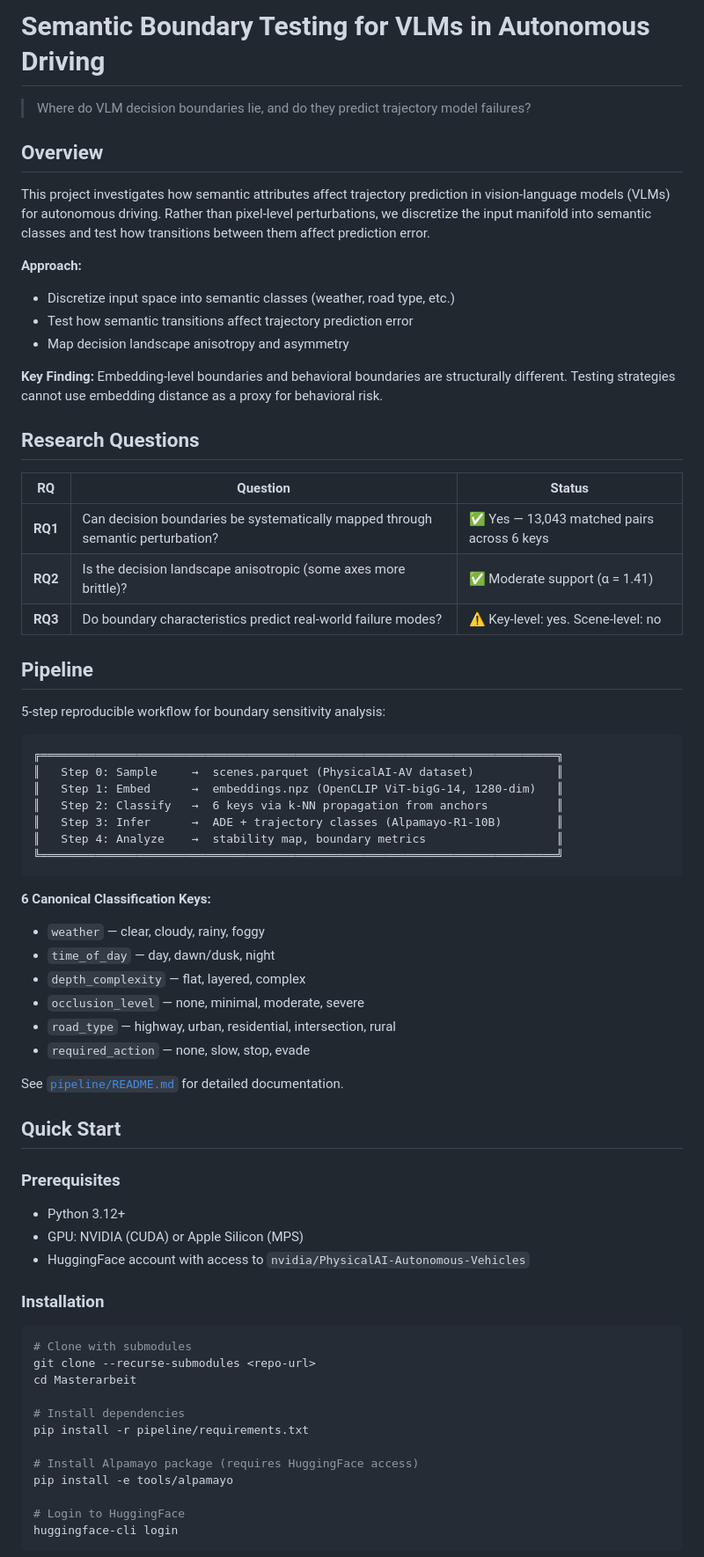
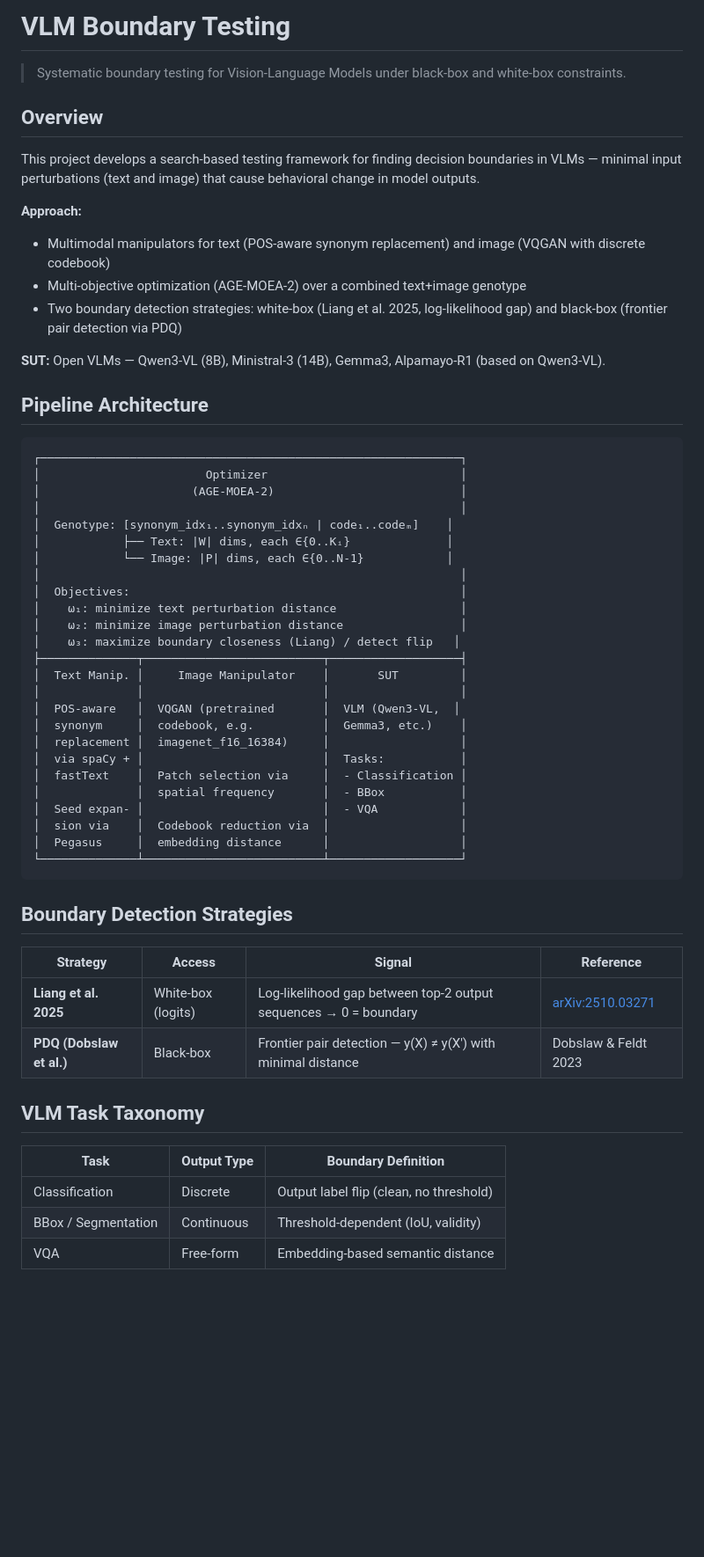
Before and after one commit to KaiserRuben/Masterthesis, a Markdown page: README.md, the part around one of its changes. Shown at 88% size. Rendered like a GitHub page; blank space fills up the shorter version.

Commit message:
docs: update READMEs to reflect thesis pivot
Rewrite root README for current VLM boundary testing direction.
Mark pipeline README as archived.

````diff
--- a/README.md
+++ b/README.md
@@ -1,72 +1,60 @@
-# Semantic Boundary Testing for VLMs in Autonomous Driving
+# VLM Boundary Testing
 
-> Where do VLM decision boundaries lie, and do they predict trajectory model failures?
+> Systematic boundary testing for Vision-Language Models under black-box and white-box constraints.
 
 ## Overview
 
-This project investigates how semantic attributes affect trajectory prediction in vision-language models (VLMs) for autonomous driving. Rather than pixel-level perturbations, we discretize the input manifold into semantic classes and test how transitions between them affect prediction error.
+This project develops a search-based testing framework for finding decision boundaries in VLMs — minimal input perturbations (text and image) that cause behavioral change in model outputs.
 
 **Approach:**
-- Discretize input space into semantic classes (weather, road type, etc.)
-- Test how semantic transitions affect trajectory prediction error
-- Map decision landscape anisotropy and asymmetry
+- Multimodal manipulators for text (POS-aware synonym replacement) and image (VQGAN with discrete codebook)
+- Multi-objective optimization (AGE-MOEA-2) over a combined text+image genotype
+- Two boundary detection strategies: white-box (Liang et al. 2025, log-likelihood gap) and black-box (frontier pair detection via PDQ)
 
-**Key Finding:** Embedding-level boundaries and behavioral boundaries are structurally different. Testing strategies cannot use embedding distance as a proxy for behavioral risk.
+**SUT:** Open VLMs — Qwen3-VL (8B), Ministral-3 (14B), Gemma3, Alpamayo-R1 (based on Qwen3-VL).
 
-## Research Questions
-
-| RQ | Question | Status |
-|----|----------|--------|
-| **RQ1** | Can decision boundaries be systematically mapped through semantic perturbation? | ✅ Yes — 13,043 matched pairs across 6 keys |
-| **RQ2** | Is the decision landscape anisotropic (some axes more brittle)? | ✅ Moderate support (α = 1.41) |
-| **RQ3** | Do boundary characteristics predict real-world failure modes? | ⚠️ Key-level: yes. Scene-level: no |
-
-## Pipeline
-
-5-step reproducible workflow for boundary sensitivity analysis:
+## Pipeline Architecture
 
 ```
-╔═══════════════════════════════════════════════════════════════════════════╗
-║   Step 0: Sample     →  scenes.parquet (PhysicalAI-AV dataset)            ║
-║   Step 1: Embed      →  embeddings.npz (OpenCLIP ViT-bigG-14, 1280-dim)   ║
-║   Step 2: Classify   →  6 keys via k-NN propagation from anchors          ║
-║   Step 3: Infer      →  ADE + trajectory classes (Alpamayo-R1-10B)        ║
-║   Step 4: Analyze    →  stability map, boundary metrics                   ║
-╚═══════════════════════════════════════════════════════════════════════════╝
+┌─────────────────────────────────────────────────────────────┐
+│                        Optimizer                            │
+│                      (AGE-MOEA-2)                           │
+│                                                             │
+│  Genotype: [synonym_idx₁..synonym_idxₙ | code₁..codeₘ]    │
+│            ├── Text: |W| dims, each ∈{0..Kᵢ}              │
+│            └── Image: |P| dims, each ∈{0..N-1}            │
+│                                                             │
+│  Objectives:                                                │
+│    ω₁: minimize text perturbation distance                  │
+│    ω₂: minimize image perturbation distance                 │
+│    ω₃: maximize boundary closeness (Liang) / detect flip   │
+├──────────────┬──────────────────────────┬───────────────────┤
+│  Text Manip. │     Image Manipulator    │       SUT         │
+│              │                          │                   │
+│  POS-aware   │  VQGAN (pretrained       │  VLM (Qwen3-VL,  │
+│  synonym     │  codebook, e.g.          │  Gemma3, etc.)    │
+│  replacement │  imagenet_f16_16384)     │                   │
+│  via spaCy + │                          │  Tasks:           │
+│  fastText    │  Patch selection via     │  - Classification │
+│              │  spatial frequency       │  - BBox           │
+│  Seed expan- │                          │  - VQA            │
+│  sion via    │  Codebook reduction via  │                   │
+│  Pegasus     │  embedding distance      │                   │
+└──────────────┴──────────────────────────┴───────────────────┘
 ```
 
-**6 Canonical Classification Keys:**
-- `weather` — clear, cloudy, rainy, foggy
-- `time_of_day` — day, dawn/dusk, night
-- `depth_complexity` — flat, layered, complex
-- `occlusion_level` — none, minimal, moderate, severe
-- `road_type` — highway, urban, residential, intersection, rural
-- `required_action` — none, slow, stop, evade
+## Boundary Detection Strategies
 
-See [`pipeline/README.md`](pipeline/README.md) for detailed documentation.
+| Strategy | Access | Signal | Reference |
+|----------|--------|--------|-----------|
+| **Liang et al. 2025** | White-box (logits) | Log-likelihood gap between top-2 output sequences → 0 = boundary | [arXiv:2510.03271](https://arxiv.org/abs/2510.03271) |
+| **PDQ (Dobslaw et al.)** | Black-box | Frontier pair detection — y(X) ≠ y(X') with minimal distance | Dobslaw & Feldt 2023 |
 
-## Quick Start
+## VLM Task Taxonomy
 
-### Prerequisites
+| Task | Output Type | Boundary Definition |
+|------|------------|---------------------|
+| Classification | Discrete | Output label flip (clean, no threshold) |
+| BBox / Segmentation | Continuous | Threshold-dependent (IoU, validity) |
+| VQA | Free-form | Embedding-based semantic distance |
 
-- Python 3.12+
-- GPU: NVIDIA (CUDA) or Apple Silicon (MPS)
-- HuggingFace account with access to `nvidia/PhysicalAI-Autonomous-Vehicles`
-
-### Installation
-
-```bash
-# Clone with submodules
-git clone --recurse-submodules <repo-url>
-cd Masterarbeit
-
-# Install dependencies
-pip install -r pipeline/requirements.txt
-
-# Install Alpamayo package (requires HuggingFace access)
-pip install -e tools/alpamayo
-
-# Login to HuggingFace
-huggingface-cli login
-```
-
````
Also changed, not shown: other parts of README.md (+55 -121 lines), pipeline/README.md (+7 -1 lines).
